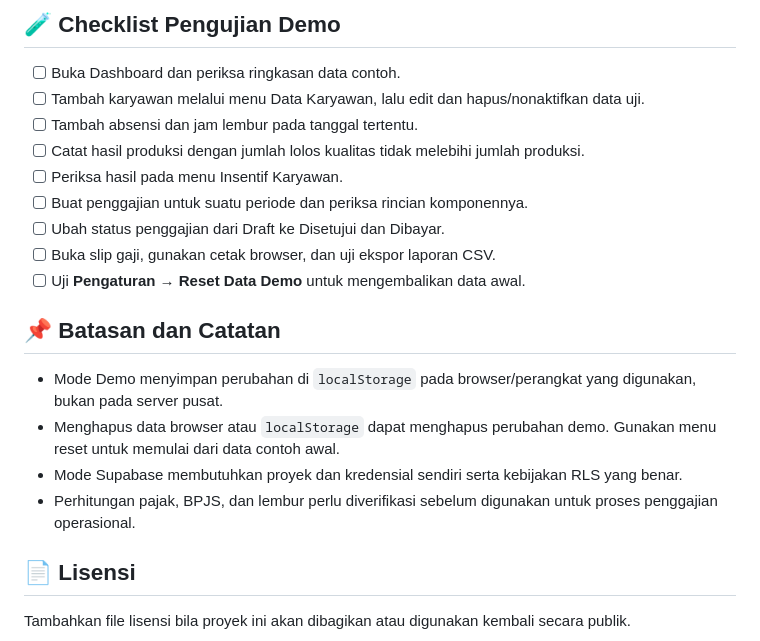
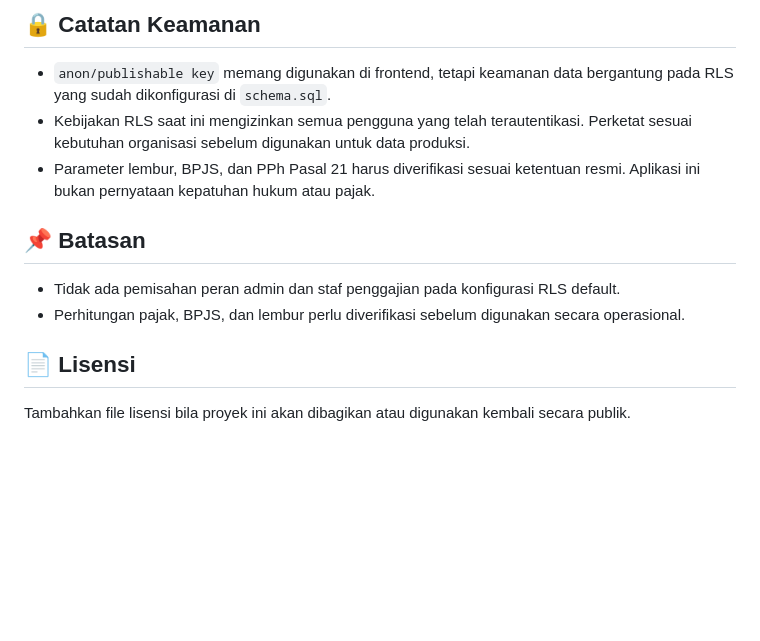
Before and after one commit to helenayunita0306-netizen/Sistem-Penggajian-Pabrik-Roti, a Markdown page: README.md, the part around one of its changes. Rendered like a GitHub page; blank space fills up the shorter version.

```diff
--- a/README.md
+++ b/README.md
@@ -137,22 +102,14 @@ Produk yang tidak lolos kualitas tidak dihitung ke insentif berdasarkan rumus te
 
-## 🧪 Checklist Pengujian Demo
+## 🔒 Catatan Keamanan
 
-- [ ] Buka Dashboard dan periksa ringkasan data contoh.
-- [ ] Tambah karyawan melalui menu Data Karyawan, lalu edit dan hapus/nonaktifkan data uji.
-- [ ] Tambah absensi dan jam lembur pada tanggal tertentu.
-- [ ] Catat hasil produksi dengan jumlah lolos kualitas tidak melebihi jumlah produksi.
-- [ ] Periksa hasil pada menu Insentif Karyawan.
-- [ ] Buat penggajian untuk suatu periode dan periksa rincian komponennya.
-- [ ] Ubah status penggajian dari Draft ke Disetujui dan Dibayar.
-- [ ] Buka slip gaji, gunakan cetak browser, dan uji ekspor laporan CSV.
-- [ ] Uji **Pengaturan → Reset Data Demo** untuk mengembalikan data awal.
+- `anon/publishable key` memang digunakan di frontend, tetapi keamanan data bergantung pada RLS yang sudah dikonfigurasi di `schema.sql`.
+- Kebijakan RLS saat ini mengizinkan semua pengguna yang telah terautentikasi. Perketat sesuai kebutuhan organisasi sebelum digunakan untuk data produksi.
+- Parameter lembur, BPJS, dan PPh Pasal 21 harus diverifikasi sesuai ketentuan resmi. Aplikasi ini bukan pernyataan kepatuhan hukum atau pajak.
 
-## 📌 Batasan dan Catatan
+## 📌 Batasan
 
-- Mode Demo menyimpan perubahan di `localStorage` pada browser/perangkat yang digunakan, bukan pada server pusat.
-- Menghapus data browser atau `localStorage` dapat menghapus perubahan demo. Gunakan menu reset untuk memulai dari data contoh awal.
-- Mode Supabase membutuhkan proyek dan kredensial sendiri serta kebijakan RLS yang benar.
-- Perhitungan pajak, BPJS, dan lembur perlu diverifikasi sebelum digunakan untuk proses penggajian operasional.
+- Tidak ada pemisahan peran admin dan staf penggajian pada konfigurasi RLS default.
+- Perhitungan pajak, BPJS, dan lembur perlu diverifikasi sebelum digunakan secara operasional.
 
 ## 📄 Lisensi
 
```
Also changed, not shown: other parts of README.md (+45 -80 lines).
